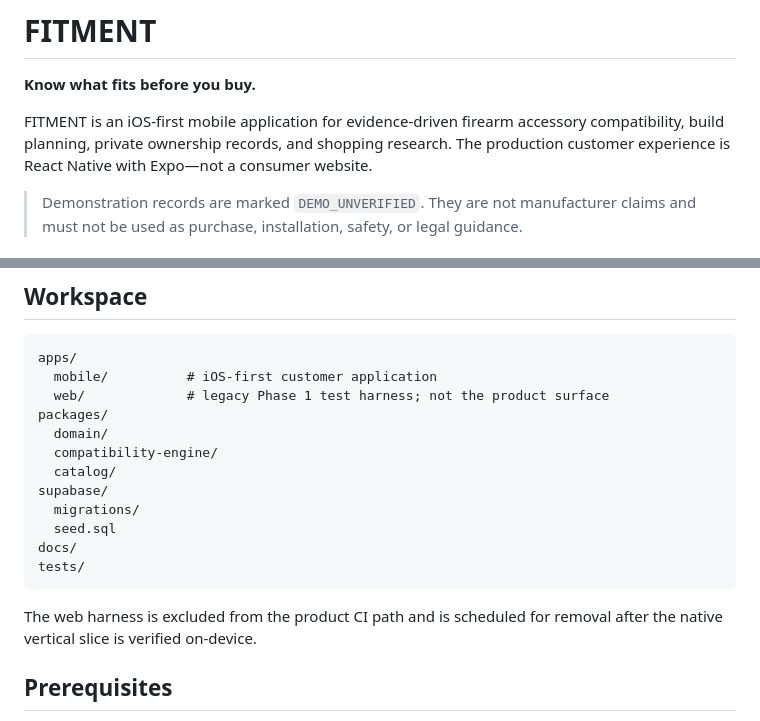
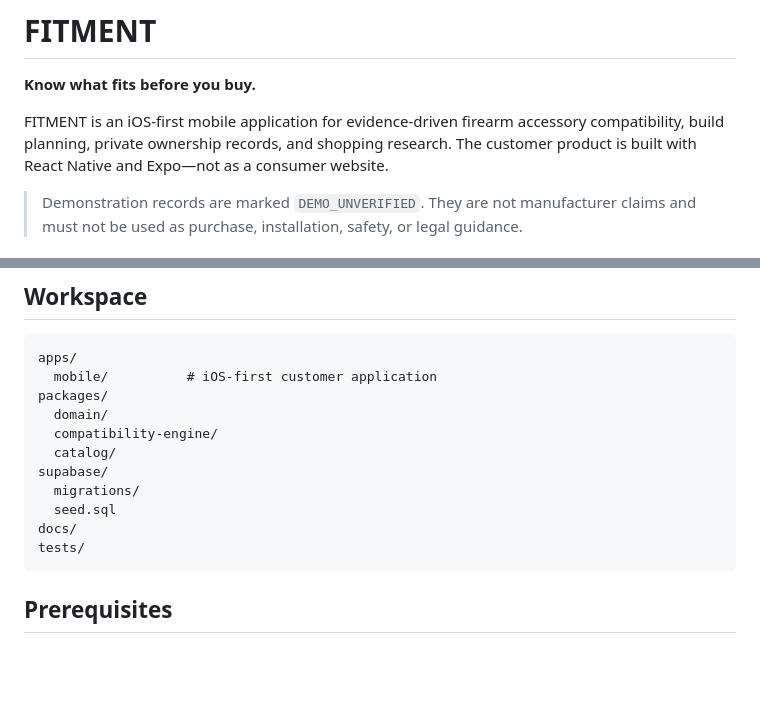
Before and after one commit to Lavish9999/Fitment, a Markdown page: README.md, 2 parts joined by grey strips. Drawn GitHub-style; blank space fills up the shorter version.

Commit message:
docs: remove obsolete web application references

````diff
--- a/README.md
+++ b/README.md
@@ -2,7 +2,7 @@
 
 **Know what fits before you buy.**
 
-FITMENT is an iOS-first mobile application for evidence-driven firearm accessory compatibility, build planning, private ownership records, and shopping research. The production customer experience is React Native with Expo—not a consumer website.
+FITMENT is an iOS-first mobile application for evidence-driven firearm accessory compatibility, build planning, private ownership records, and shopping research. The customer product is built with React Native and Expo—not as a consumer website.
 
 > Demonstration records are marked `DEMO_UNVERIFIED`. They are not manufacturer claims and must not be used as purchase, installation, safety, or legal guidance.
 
@@ -26,7 +26,6 @@ FITMENT is an iOS-first mobile application for evidence-driven firearm accessory
 ```text
 apps/
   mobile/          # iOS-first customer application
-  web/             # legacy Phase 1 test harness; not the product surface
 packages/
   domain/
   compatibility-engine/
@@ -37,8 +36,6 @@ supabase/
 docs/
 tests/
 ```
-
-The web harness is excluded from the product CI path and is scheduled for removal after the native vertical slice is verified on-device.
 
 ## Prerequisites
 
````
